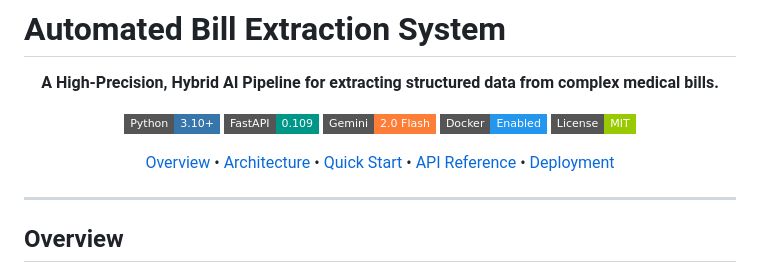
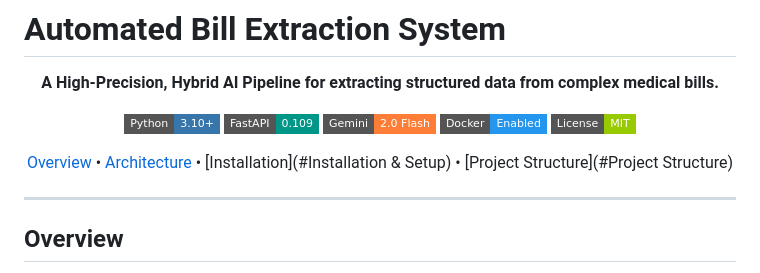
Before and after one commit to AR10129/Automated-Bill-Extraction-System, a Markdown page: README.md, the part around the change. GitHub-like rendering; badges without logos.

```diff
--- a/README.md
+++ b/README.md
@@ -10,7 +10,7 @@
 [![Docker](https://img.shields.io/badge/Docker-Enabled-2496ED?style=flat-square&logo=docker&logoColor=white)](https://www.docker.com/)
 [![License: MIT](https://img.shields.io/badge/License-MIT-green.svg?style=flat-square)](LICENSE)
 
-[Overview](#overview) • [Architecture](#system-architecture) • [Quick Start](#quick-start) • [API Reference](#api-documentation) • [Deployment](#deployment-guide)
+[Overview](#overview) • [Architecture](#system-architecture) • [Installation](#Installation & Setup) • [Project Structure](#Project Structure)
 
 </div>
 
```
